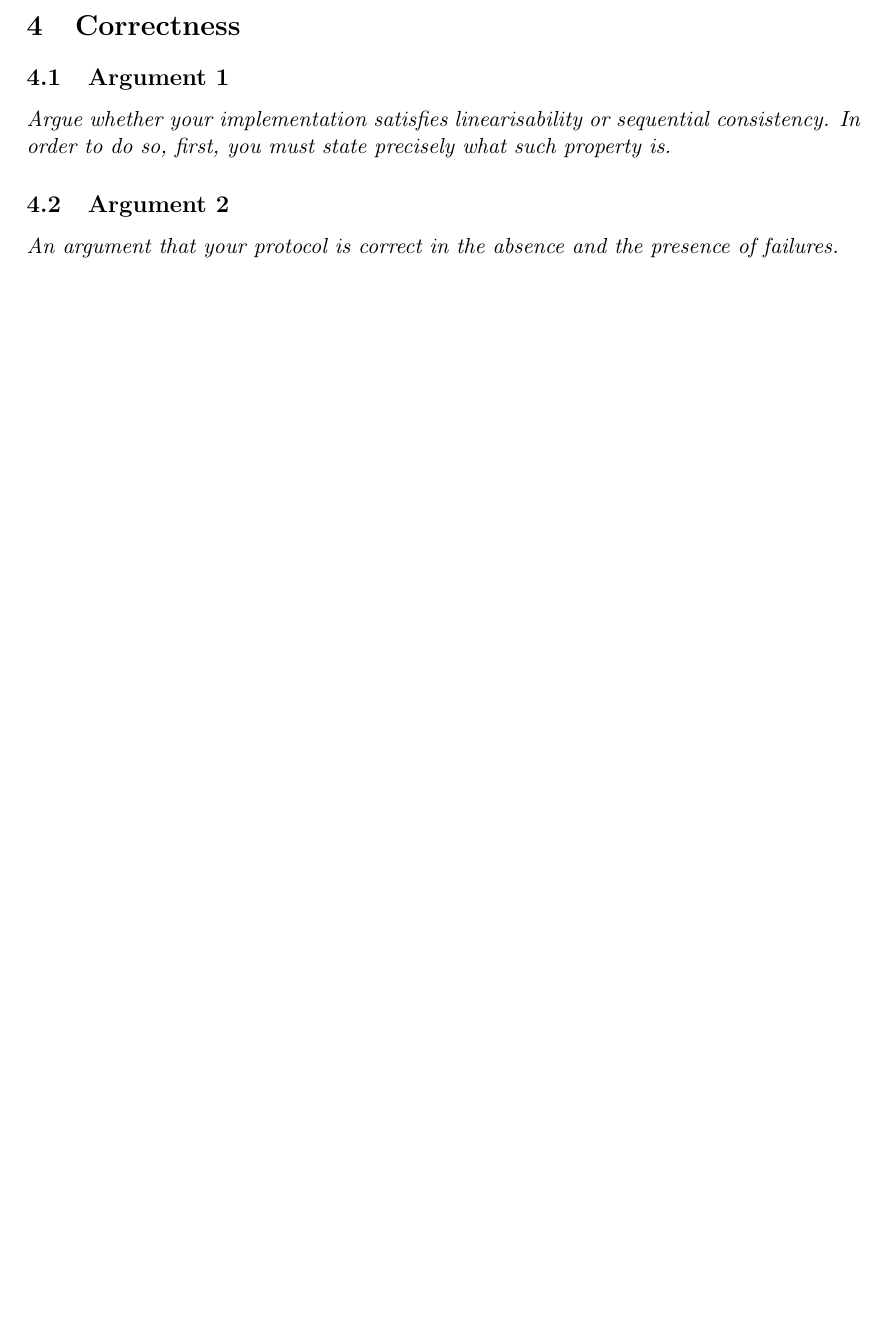
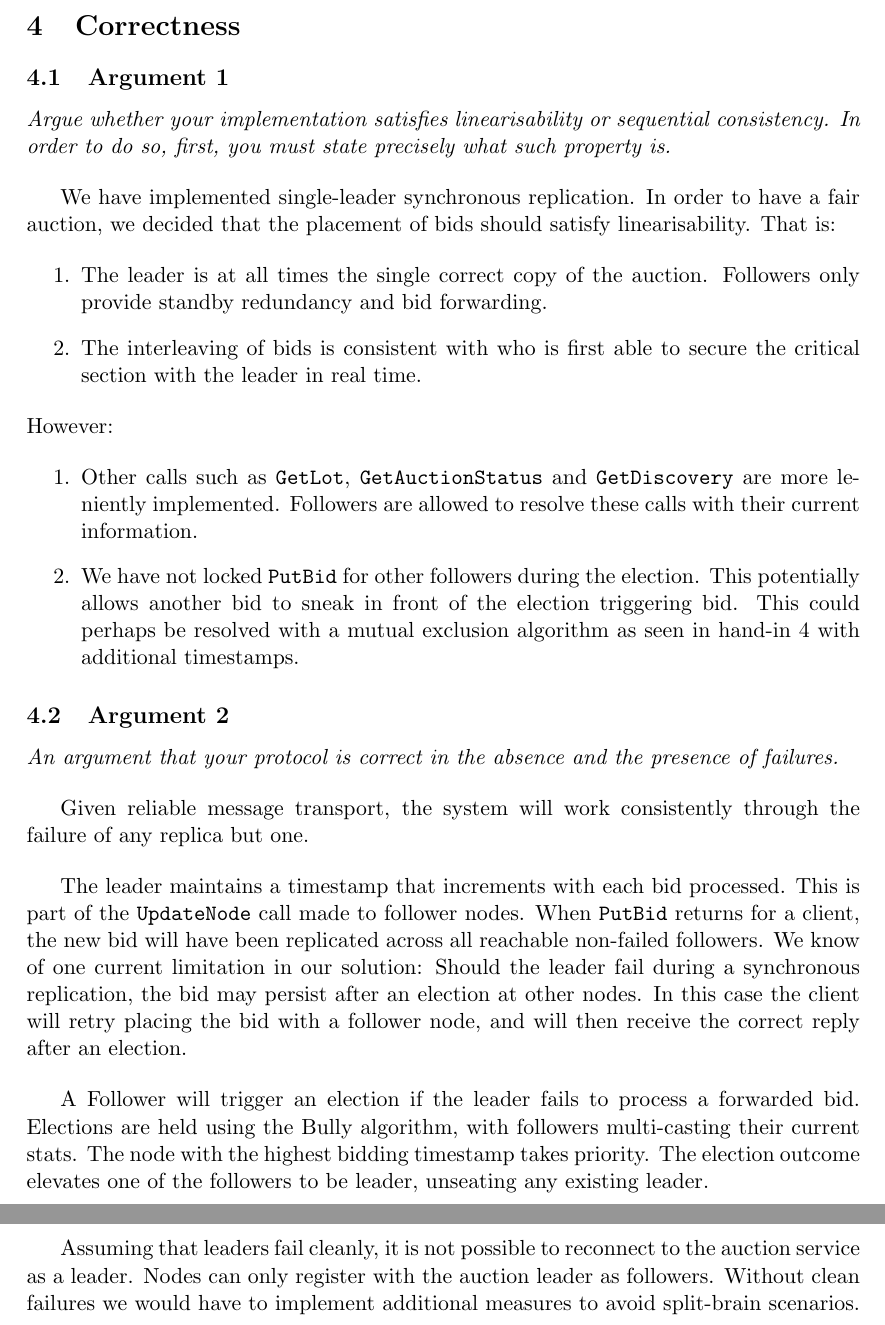
Before and after one commit to NewNorthStar/BSDISYS1KU-Assignment-Five, a LaTeX document (docs/written-part-hand-in-05.tex): part of page 3 of 3 before the commit and two parts of pages 3 and 4 of 4 after it, the two joined at a grey line, cut so that both start at the same text, the shorter picture padded with empty space. Compiled offline with pdfLaTeX.

Commit message:
Report is here!

```diff
--- a/docs/written-part-hand-in-05.tex
+++ b/docs/written-part-hand-in-05.tex
@@ -86,8 +86,40 @@ Should the leader node fail, then the \texttt{Election(...)} and \texttt{Coordin
 
 \textit{Argue whether your implementation satisfies linearisability or sequential consistency. In order to do so, first, you must state precisely what such property is.}
 
+\bigbreak
+
+We have implemented single-leader synchronous replication. In order to have a fair auction, we decided that the placement of bids should satisfy linearisability. That is:
+
+\begin{enumerate}
+    \item The leader is at all times the single correct copy of the auction. Followers only provide standby redundancy and bid forwarding.
+    \item The interleaving of bids is consistent with who is first able to secure the critical section with the leader in real time.
+\end{enumerate}
+
+\noindent However:
+
+\begin{enumerate}
+    \item Other calls such as \texttt{GetLot}, \texttt{GetAuctionStatus} and \texttt{GetDiscovery} are more leniently implemented. Followers are allowed to resolve these calls with their current information.
+    \item We have not locked \texttt{PutBid} for other followers during the election. This potentially allows another bid to sneak in front of the election triggering bid. This could perhaps be resolved with a mutual exclusion algorithm as seen in hand-in 4 with additional timestamps.
+\end{enumerate}
+
 \subsection{Argument 2}
 
 \textit{An argument that your protocol is correct in the absence and the presence of failures.}
 
+\bigbreak
+
+Given reliable message transport, the system will work consistently through the failure of any replica but one.
+
+\bigbreak
+
+The leader maintains a timestamp that increments with each bid processed. This is part of the \texttt{UpdateNode} call made to follower nodes. When \texttt{PutBid} returns for a client, the new bid will have been replicated across all reachable non-failed followers. We know of one current limitation in our solution: Should the leader fail during a synchronous replication, the bid may persist after an election at other nodes. In this case the client will retry placing the bid with a follower node, and will then receive the correct reply after an election.
+
+\bigbreak
+
+A Follower will trigger an election if the leader fails to process a forwarded bid. Elections are held using the Bully algorithm, with followers multi-casting their current stats. The node with the highest bidding timestamp takes priority. The election outcome elevates one of the followers to be leader, unseating any existing leader.
+
+\bigbreak
+
+Assuming that leaders fail cleanly, it is not possible to reconnect to the auction service as a leader. Nodes can only register with the auction leader as followers. Without clean failures we would have to implement additional measures to avoid split-brain scenarios.
+
 \end{document}
```
Also changed, not shown: docs/written-part-hand-in-05.pdf.
